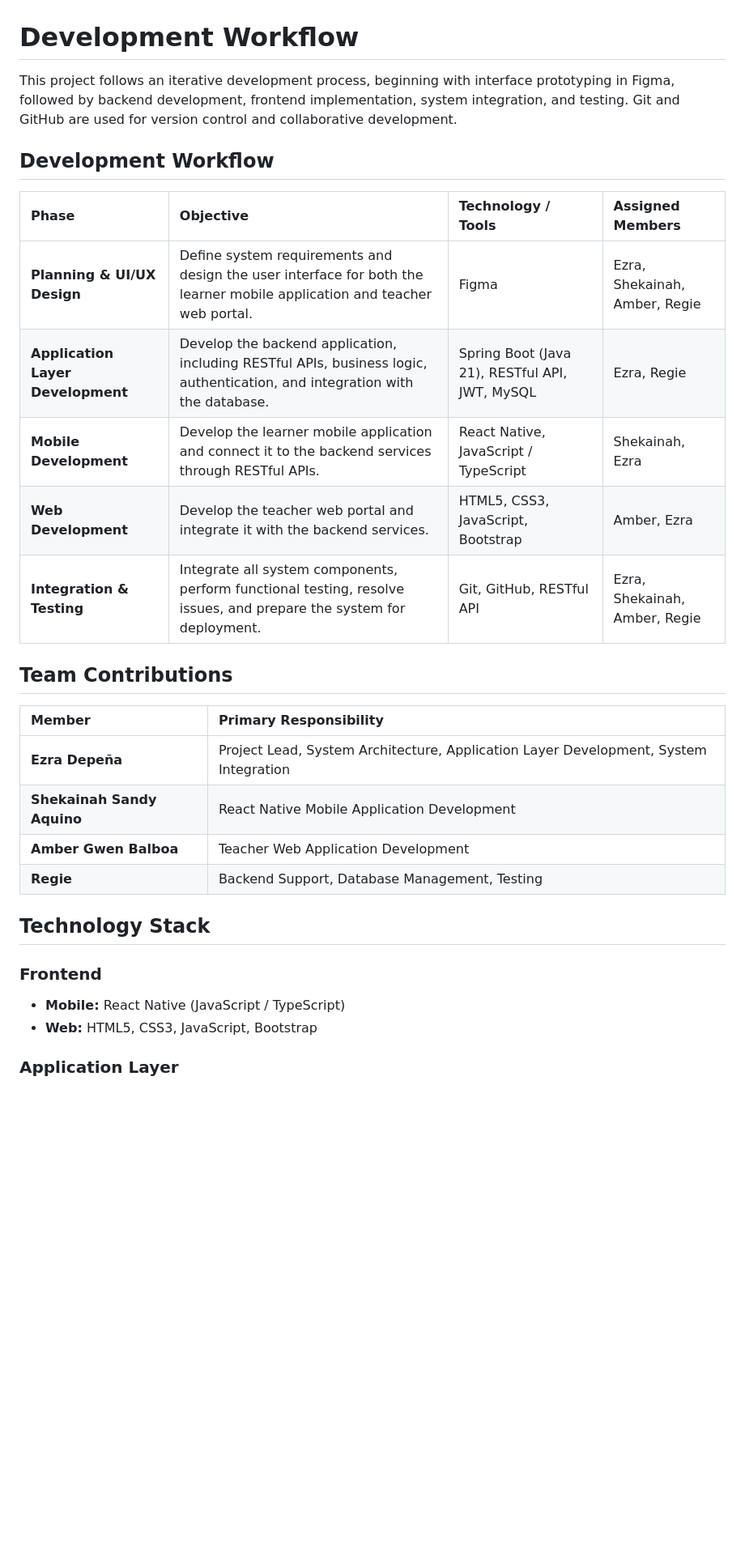
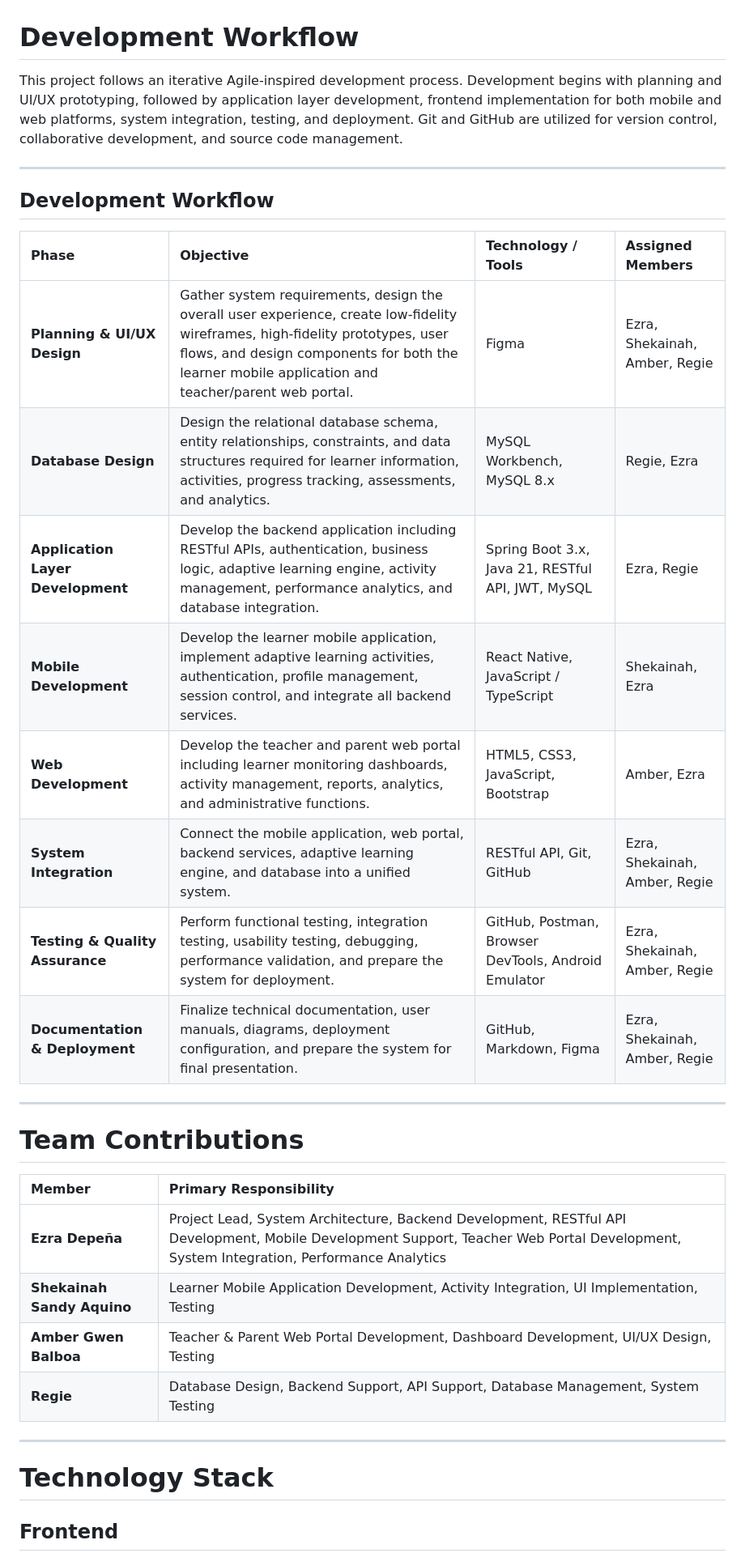
Before and after one commit to depenaezra/autivity, a Markdown page: WORKFLOW.md, the part around one of its changes. Shown at 81% size. Rendered like a GitHub page; blank space fills up the shorter version.

```diff
--- a/WORKFLOW.md
+++ b/WORKFLOW.md
@@ -1,32 +1,36 @@
 # Development Workflow
 
-This project follows an iterative development process, beginning with interface prototyping in Figma, followed by backend development, frontend implementation, system integration, and testing. Git and GitHub are used for version control and collaborative development.
+This project follows an iterative Agile-inspired development process. Development begins with planning and UI/UX prototyping, followed by application layer development, frontend implementation for both mobile and web platforms, system integration, testing, and deployment. Git and GitHub are utilized for version control, collaborative development, and source code management.
+
+---
 
 ## Development Workflow
 
-| Phase                             | Objective                                                                                                                   | Technology / Tools                             | Assigned Members              |
-| :-------------------------------- | :-------------------------------------------------------------------------------------------------------------------------- | :--------------------------------------------- | :---------------------------- |
-| **Planning & UI/UX Design**       | Define system requirements and design the user interface for both the learner mobile application and teacher web portal.    | Figma                                          | Ezra, Shekainah, Amber, Regie |
-| **Application Layer Development** | Develop the backend application, including RESTful APIs, business logic, authentication, and integration with the database. | Spring Boot (Java 21), RESTful API, JWT, MySQL | Ezra, Regie                   |
-| **Mobile Development**            | Develop the learner mobile application and connect it to the backend services through RESTful APIs.                         | React Native, JavaScript / TypeScript          | Shekainah, Ezra               |
-| **Web Development**               | Develop the teacher web portal and integrate it with the backend services.                                                  | HTML5, CSS3, JavaScript, Bootstrap             | Amber, Ezra                   |
-| **Integration & Testing**         | Integrate all system components, perform functional testing, resolve issues, and prepare the system for deployment.         | Git, GitHub, RESTful API                       | Ezra, Shekainah, Amber, Regie |
+| Phase | Objective | Technology / Tools | Assigned Members |
+| :--- | :--- | :--- | :--- |
+| **Planning & UI/UX Design** | Gather system requirements, design the overall user experience, create low-fidelity wireframes, high-fidelity prototypes, user flows, and design components for both the learner mobile application and teacher/parent web portal. | Figma | Ezra, Shekainah, Amber, Regie |
+| **Database Design** | Design the relational database schema, entity relationships, constraints, and data structures required for learner information, activities, progress tracking, assessments, and analytics. | MySQL Workbench, MySQL 8.x | Regie, Ezra |
+| **Application Layer Development** | Develop the backend application including RESTful APIs, authentication, business logic, adaptive learning engine, activity management, performance analytics, and database integration. | Spring Boot 3.x, Java 21, RESTful API, JWT, MySQL | Ezra, Regie |
+| **Mobile Development** | Develop the learner mobile application, implement adaptive learning activities, authentication, profile management, session control, and integrate all backend services. | React Native, JavaScript / TypeScript | Shekainah, Ezra |
+| **Web Development** | Develop the teacher and parent web portal including learner monitoring dashboards, activity management, reports, analytics, and administrative functions. | HTML5, CSS3, JavaScript, Bootstrap | Amber, Ezra |
+| **System Integration** | Connect the mobile application, web portal, backend services, adaptive learning engine, and database into a unified system. | RESTful API, Git, GitHub | Ezra, Shekainah, Amber, Regie |
+| **Testing & Quality Assurance** | Perform functional testing, integration testing, usability testing, debugging, performance validation, and prepare the system for deployment. | GitHub, Postman, Browser DevTools, Android Emulator | Ezra, Shekainah, Amber, Regie |
+| **Documentation & Deployment** | Finalize technical documentation, user manuals, diagrams, deployment configuration, and prepare the system for final presentation. | GitHub, Markdown, Figma | Ezra, Shekainah, Amber, Regie |
 
-## Team Contributions
+---
 
-| Member                     | Primary Responsibility                                                               |
-| :------------------------- | :----------------------------------------------------------------------------------- |
-| **Ezra Depeña**            | Project Lead, System Architecture, Application Layer Development, System Integration |
-| **Shekainah Sandy Aquino** | React Native Mobile Application Development                                          |
-| **Amber Gwen Balboa**      | Teacher Web Application Development                                                  |
-| **Regie**                  | Backend Support, Database Management, Testing                                        |
+# Team Contributions
 
-## Technology Stack
+| Member | Primary Responsibility |
+| :--- | :--- |
+| **Ezra Depeña** | Project Lead, System Architecture, Backend Development, RESTful API Development, Mobile Development Support, Teacher Web Portal Development, System Integration, Performance Analytics |
+| **Shekainah Sandy Aquino** | Learner Mobile Application Development, Activity Integration, UI Implementation, Testing |
+| **Amber Gwen Balboa** | Teacher & Parent Web Portal Development, Dashboard Development, UI/UX Design, Testing |
+| **Regie** | Database Design, Backend Support, API Support, Database Management, System Testing |
 
-### Frontend
+---
 
-* **Mobile:** React Native (JavaScript / TypeScript)
-* **Web:** HTML5, CSS3, JavaScript, Bootstrap
+# Technology Stack
 
-### Application Layer
+## Frontend
 
```
Also changed, not shown: other parts of WORKFLOW.md (+73 -33 lines).
